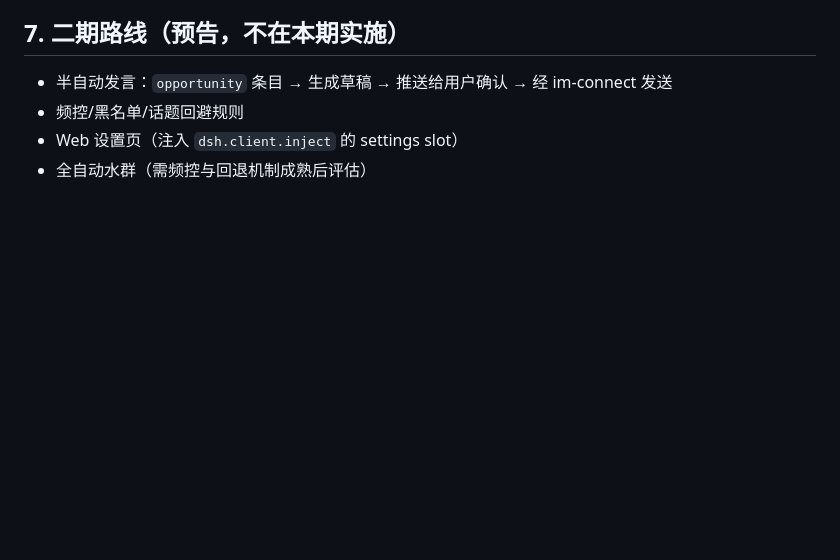
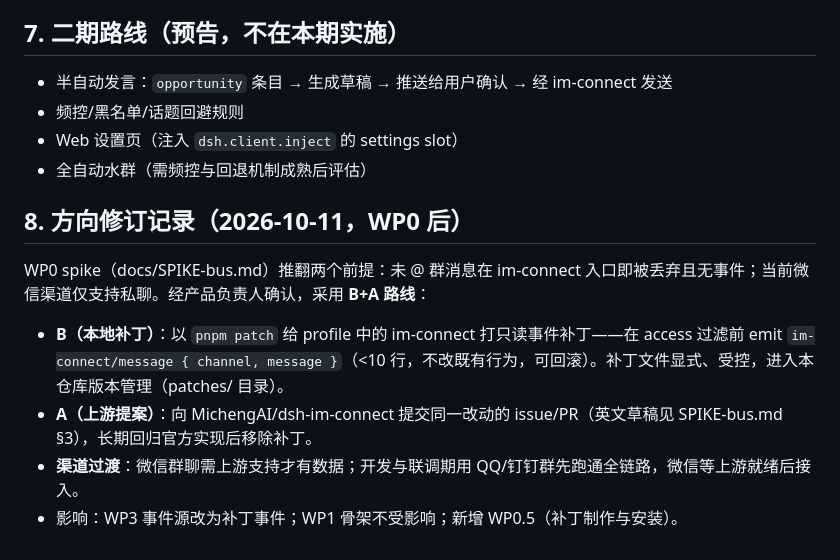
Before and after one commit to zzh4206/Wechat_Test, a Markdown page: docs/PRD.md, the part around the change. Rendered like a GitHub page; blank space fills up the shorter version.

Commit message:
docs(prd): §8 方向修订——B+A 路线（本地只读补丁开发 + 上游提案），新增 WP0.5

```diff
--- a/docs/PRD.md
+++ b/docs/PRD.md
@@ -77,3 +77,12 @@
 - 频控/黑名单/话题回避规则
 - Web 设置页（注入 `dsh.client.inject` 的 settings slot）
 - 全自动水群（需频控与回退机制成熟后评估）
+
+## 8. 方向修订记录（2026-10-11，WP0 后）
+
+WP0 spike（docs/SPIKE-bus.md）推翻两个前提：未 @ 群消息在 im-connect 入口即被丢弃且无事件；当前微信渠道仅支持私聊。经产品负责人确认，采用 **B+A 路线**：
+
+- **B（本地补丁）**：以 `pnpm patch` 给 profile 中的 im-connect 打只读事件补丁——在 access 过滤前 emit `im-connect/message { channel, message }`（<10 行，不改既有行为，可回滚）。补丁文件显式、受控，进入本仓库版本管理（patches/ 目录）。
+- **A（上游提案）**：向 MichengAI/dsh-im-connect 提交同一改动的 issue/PR（英文草稿见 SPIKE-bus.md §3），长期回归官方实现后移除补丁。
+- **渠道过渡**：微信群聊需上游支持才有数据；开发与联调期用 QQ/钉钉群先跑通全链路，微信等上游就绪后接入。
+- 影响：WP3 事件源改为补丁事件；WP1 骨架不受影响；新增 WP0.5（补丁制作与安装）。
```
